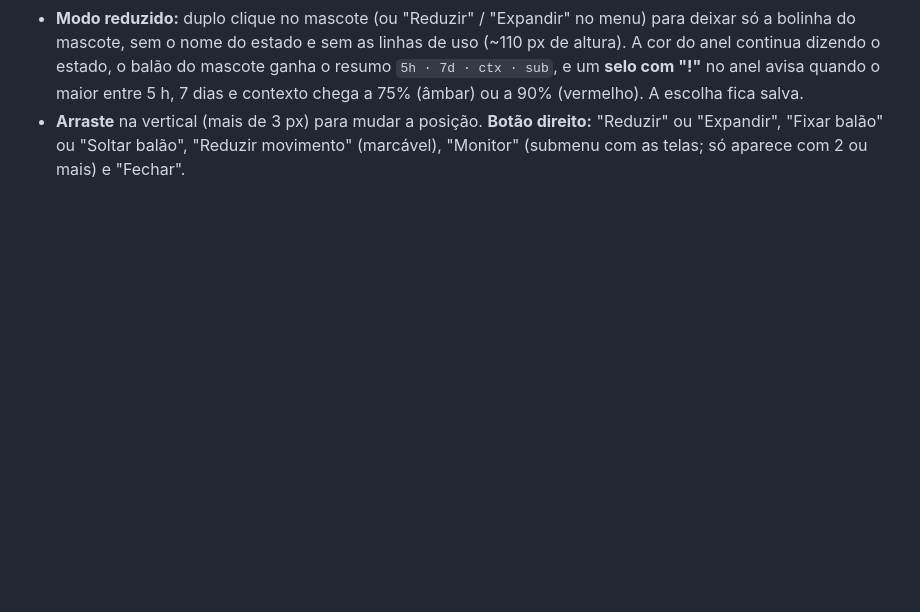
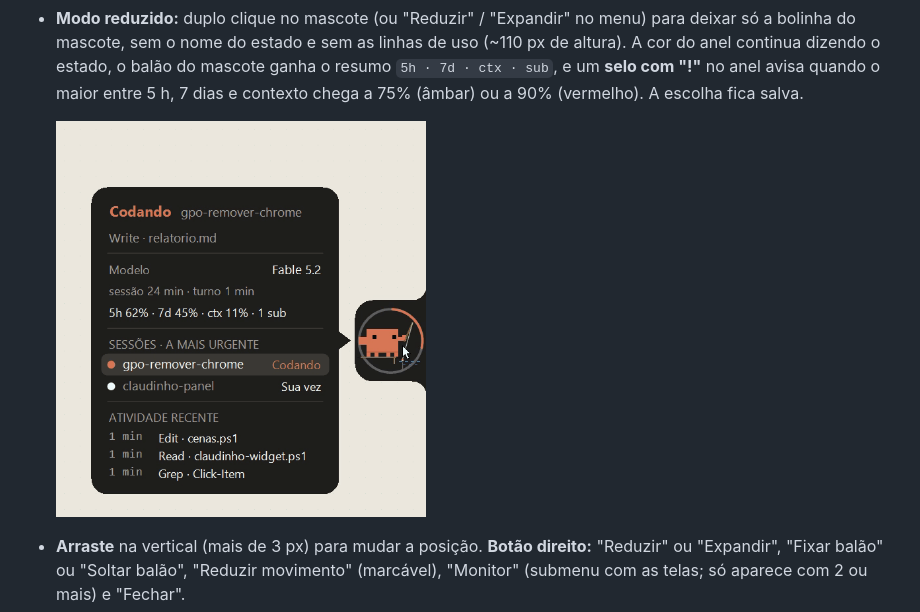
Before and after one commit to samuel-alves-correa/claudinho-panel, a Markdown page: README.md, the part around one of its changes. Drawn GitHub-style; pictures changed too: assets/claudinho-reduzido.gif (added); blank space fills up the shorter version.

Commit message:
docs: GIFs do mascote no README

```diff
--- a/README.md
+++ b/README.md
@@ -105,6 +107,9 @@ Ou manualmente:
 
 - **Balão por item:** passe o mouse num item (abre após ~180 ms) e aparece à esquerda um balão grafite com seta apontando para ele. **Clique num item fixa o balão dele; outro clique solta.** O pino não é salvo (some ao reiniciar) e, com o Claude Code fechado, o balão só abre ao passar o mouse; clicar no próprio balão aberto ou em qualquer lugar fora do widget fecha. Se o item fixado não existir no momento, aparece o balão do mascote. Mascote: estado, projeto, o que faz/pede, modelo, sessão/turno e atividade recente. 5h e 7d: janelas de uso com barra e "reinicia em…". ctx: barra, tokens, entrada/saída/custo, cache e ferramentas. sub: descrição e modelo de cada subagente. Ao sair da janela, o balão fecha após ~400 ms; o balão acompanha o conteúdo e nunca sai da tela.
 - **Modo reduzido:** duplo clique no mascote (ou "Reduzir" / "Expandir" no menu) para deixar só a bolinha do mascote, sem o nome do estado e sem as linhas de uso (~110 px de altura). A cor do anel continua dizendo o estado, o balão do mascote ganha o resumo `5h · 7d · ctx · sub`, e um **selo com "!"** no anel avisa quando o maior entre 5 h, 7 dias e contexto chega a 75% (âmbar) ou a 90% (vermelho). A escolha fica salva.
+
+  <img src="assets/claudinho-reduzido.gif" alt="Modo reduzido: só a bolinha do mascote, com o balão abrindo em Codando, Aguardando você e Terminou" width="370">
+
 - **Arraste** na vertical (mais de 3 px) para mudar a posição. **Botão direito:** "Reduzir" ou "Expandir", "Fixar balão" ou "Soltar balão", "Reduzir movimento" (marcável), "Monitor" (submenu com as telas; só aparece com 2 ou mais) e "Fechar".
 - **Atalho global Ctrl+Alt+C:** fixa/solta o balão do mascote sem roubar o foco. `CW_HOTKEY=0` desliga; `CW_HOTKEY=ctrl+shift+k` troca (um modificador e uma letra). Se a combinação já estiver em uso por outro programa, o widget segue sem atalho.
 - **Monitor:** a escolha fica salva no campo `monitor` do config (DeviceName, ex.: `\\.\DISPLAY2`); se a tela sumir, volta ao principal. A posição vertical é só limitada à área da nova tela.
```
Also changed, not shown: other parts of README.md (+2 -0 lines), assets/claudinho.gif (added).
